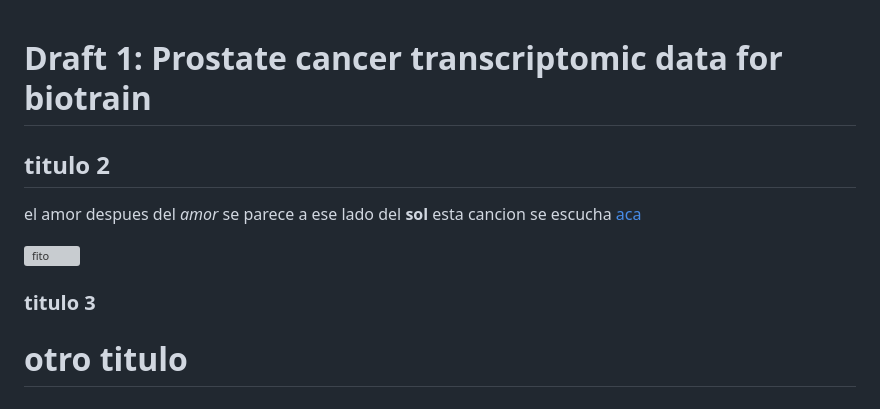
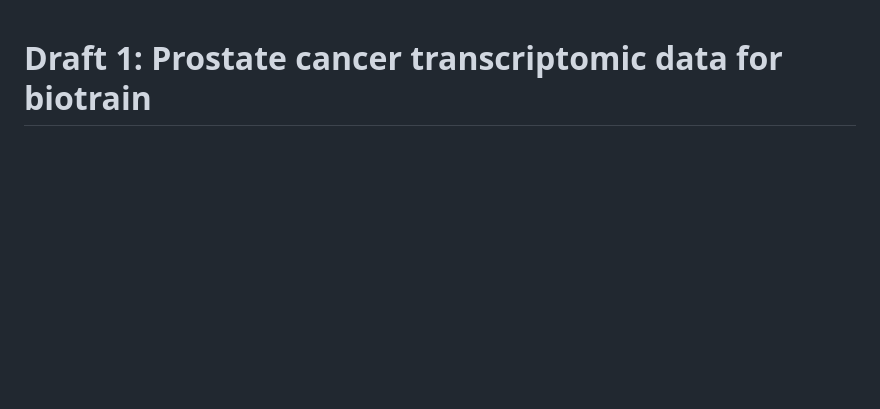
Before and after one commit to jbzt/TCGA_PRAD_biotrain, a Markdown page: README.md, the part around the change. Drawn GitHub-style; blank space fills up the shorter version; grey boxes are pictures that could not be loaded.

```diff
--- a/README.md
+++ b/README.md
@@ -1,13 +1,4 @@
 # Draft 1: Prostate cancer transcriptomic data for biotrain
-
-## titulo 2
-el amor despues del *amor* se parece a ese lado del **sol** esta cancion se escucha [aca](https://www.youtube.com)
-
-![fito](https://encrypted-tbn0.gstatic.com/images?q=tbn:ANd9GcQoU--hFik3DB1SjXkATOF37-xKbwCibIAlpgBye1EYWQz0WmevRiXLuUEZgFwHzq3WQ9vdbWddwejmr-FhCc4oZg)
-
-### titulo 3
-
-# otro titulo
 
 # Introduction to Prostate Cancer and TCGA Transcriptomic Data
 
```
